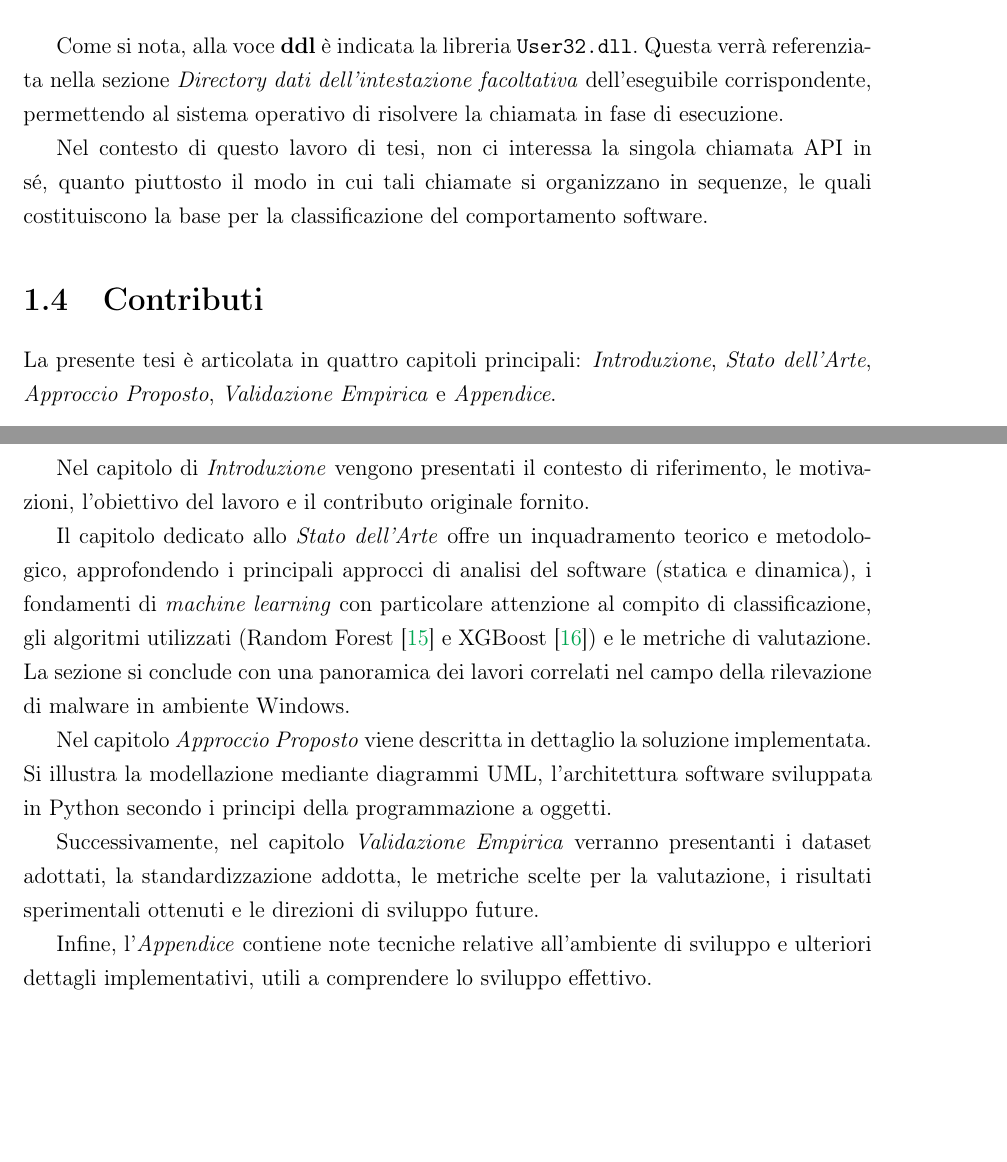
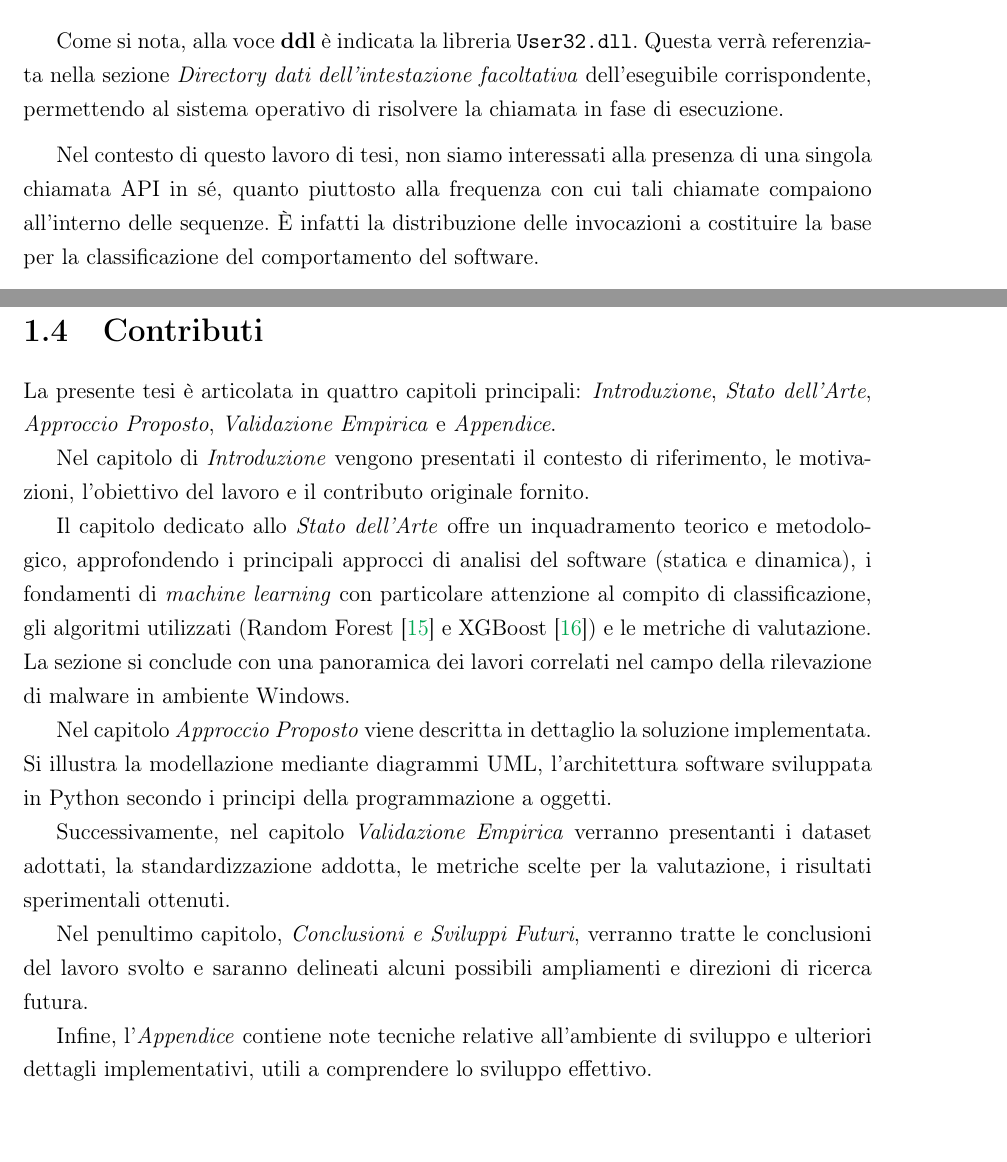
Before and after one commit to ThePino/ACPAMC-thesis, a LaTeX document (src/main.tex, which reads src/introduzione/introduzione.tex): two parts of pages 12 and 13 of 15, joined at a grey line, cut so that both start at the same text, the shorter picture padded with empty space. Compiled offline with pdfLaTeX.

Commit message:
fix: last changes

```diff
--- a/src/introduzione/introduzione.tex
+++ b/src/introduzione/introduzione.tex
@@ -132,8 +131,9 @@ Come si nota, alla voce \textbf{ddl} è indicata la libreria \texttt{User32.dll}
 Questa verrà referenziata nella sezione \textit{Directory dati dell’intestazione facoltativa} dell’eseguibile corrispondente, permettendo al sistema operativo di risolvere la chiamata\
 in fase di esecuzione.
 
-Nel contesto di questo lavoro di tesi, non ci interessa la singola chiamata API in sé, quanto piuttosto il modo in cui tali chiamate si organizzano in sequenze,
-le quali costituiscono la base per la classificazione del comportamento software.
+Nel contesto di questo lavoro di tesi, non siamo interessati alla presenza di una singola chiamata API in sé, quanto piuttosto alla frequenza
+con cui tali chiamate compaiono all'interno delle sequenze.\
+È infatti la distribuzione delle invocazioni a costituire la base per la classificazione del comportamento del software.
 
 \section{Contributi}
 
@@ -152,8 +152,10 @@ Nel capitolo \textit{Approccio Proposto} viene descritta in dettaglio la soluzio
 Si illustra la modellazione mediante diagrammi UML, l'architettura software sviluppata in Python secondo i principi della programmazione a oggetti.
 
 Successivamente, nel capitolo \textit{Validazione Empirica} verranno presentanti i dataset adottati,\
-la standardizzazione addotta, le metriche scelte per la valutazione, i risultati sperimentali ottenuti\
-e le direzioni di sviluppo future.
+la standardizzazione addotta, le metriche scelte per la valutazione, i risultati sperimentali ottenuti.
+
+Nel penultimo capitolo, \textit{Conclusioni e Sviluppi Futuri}, verranno tratte le conclusioni del lavoro svolto\
+e saranno delineati alcuni possibili ampliamenti e direzioni di ricerca futura.
 
 Infine, l'\textit{Appendice} contiene note tecniche relative all'ambiente di sviluppo e ulteriori dettagli implementativi, utili a
 comprendere lo sviluppo effettivo.
```
Also changed, not shown: index.raw.txt (+2 -1 lines), src/main.pdf, src/introduzione/introduzione.tex (7 more changed lines).
